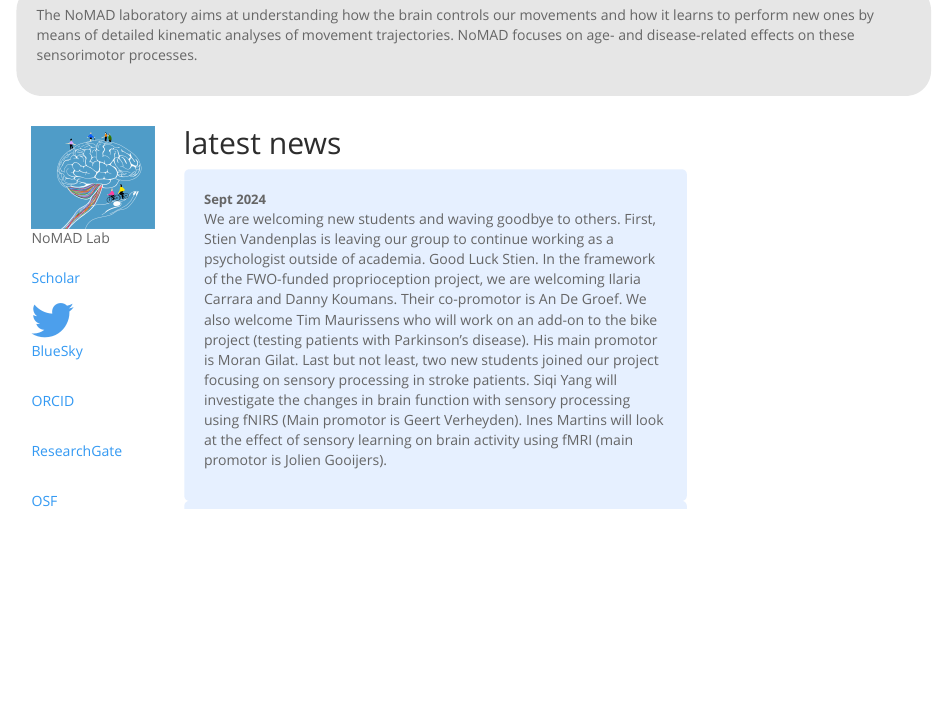
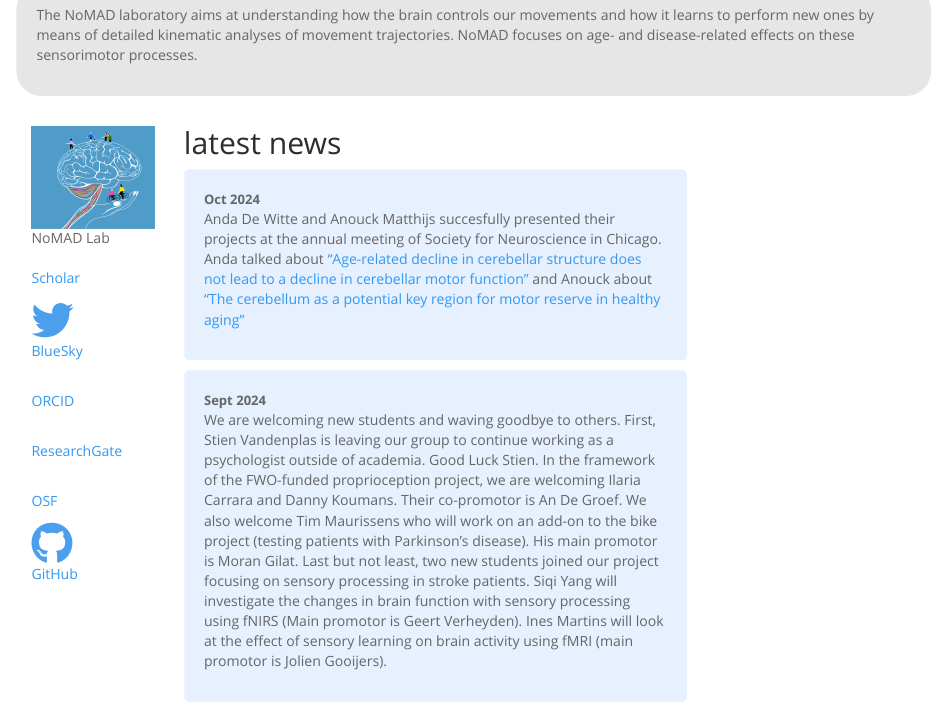
Before and after one commit to jjodx/jjodx.github.io, an R Markdown document (index.Rmd): the page in a window 1100 px wide, from 280 px down. Rendered offline with R 4.5, knitr and Pandoc, with nearby package versions; a font, style sheet, LaTeX package, included part or bibliography that could not be used is replaced or left out.

Commit message:
update news

```diff
--- a/index.Rmd
+++ b/index.Rmd
@@ -74,12 +74,17 @@ div.blue { background-color:#e6f0ff; border-radius: 5px; padding: 20px;}
 <p>
 
 <div class = "blue">
+<font size="2"> **Oct 2024** </font><br>
+Anda De Witte and Anouck Matthijs succesfully presented their projects at the annual meeting of Society for Neuroscience in Chicago. Anda talked about ["Age-related decline in cerebellar structure does not lead to a decline in cerebellar motor function"](https://www.abstractsonline.com/pp8/#!/20433/presentation/27731) and Anouck about ["The cerebellum as a potential key region for motor reserve in healthy aging"](https://www.abstractsonline.com/pp8/#!/20433/presentation/27730)
+</div>
+<p>
+<div class = "blue">
 <font size="2"> **Sept 2024** </font><br>
 We are welcoming new students and waving goodbye to others.
 First, Stien Vandenplas is leaving our group to continue working as a psychologist outside of academia. Good Luck Stien.
 In the framework of the FWO-funded proprioception project, we are welcoming Ilaria Carrara and Danny Koumans. Their co-promotor is An De Groef. We also welcome Tim Maurissens who will work on an add-on to the bike project (testing patients with Parkinson's disease). His main promotor is Moran Gilat. Last but not least, two new students joined our project focusing on sensory processing in stroke patients. Siqi Yang will investigate the changes in brain function with sensory processing using fNIRS (Main promotor is Geert Verheyden). Ines Martins will look at the effect of sensory learning on brain activity using fMRI (main promotor is Jolien Gooijers).
 </div>
-
+<p>
 <div class = "blue">
 <font size="2"> **June 2024** </font><br>
 We have a new lab logo for the NoMAD Lab
```
Also changed, not shown: index.html.
